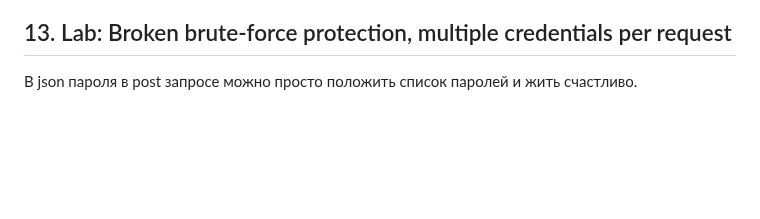
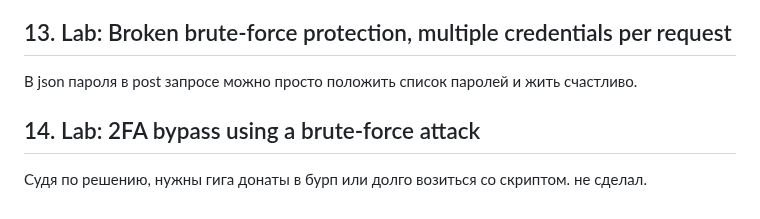
Before and after one commit to mikhail-alaska/hse, a Markdown page: pentest/pr5/Nikolaev_mikhail_pr5.md, the part around the change. GitHub-like rendering; blank space fills up the shorter version.

Commit message:
Scripted auto-commit on change (2025-10-22 18:23:15) by gitwatch.sh

```diff
--- a/pentest/pr5/Nikolaev_mikhail_pr5.md
+++ b/pentest/pr5/Nikolaev_mikhail_pr5.md
@@ -157,3 +157,7 @@ username=carlos&current-password=FUZZ&new-password-1=qwe&new-password-2=qww
 ## 13. Lab: Broken brute-force protection, multiple credentials per request
 
 В json пароля в post запросе можно просто положить список паролей и жить счастливо.
+
+## 14. Lab: 2FA bypass using a brute-force attack
+
+Судя по решению, нужны гига донаты в бурп или долго возиться со скриптом. не сделал.
```
